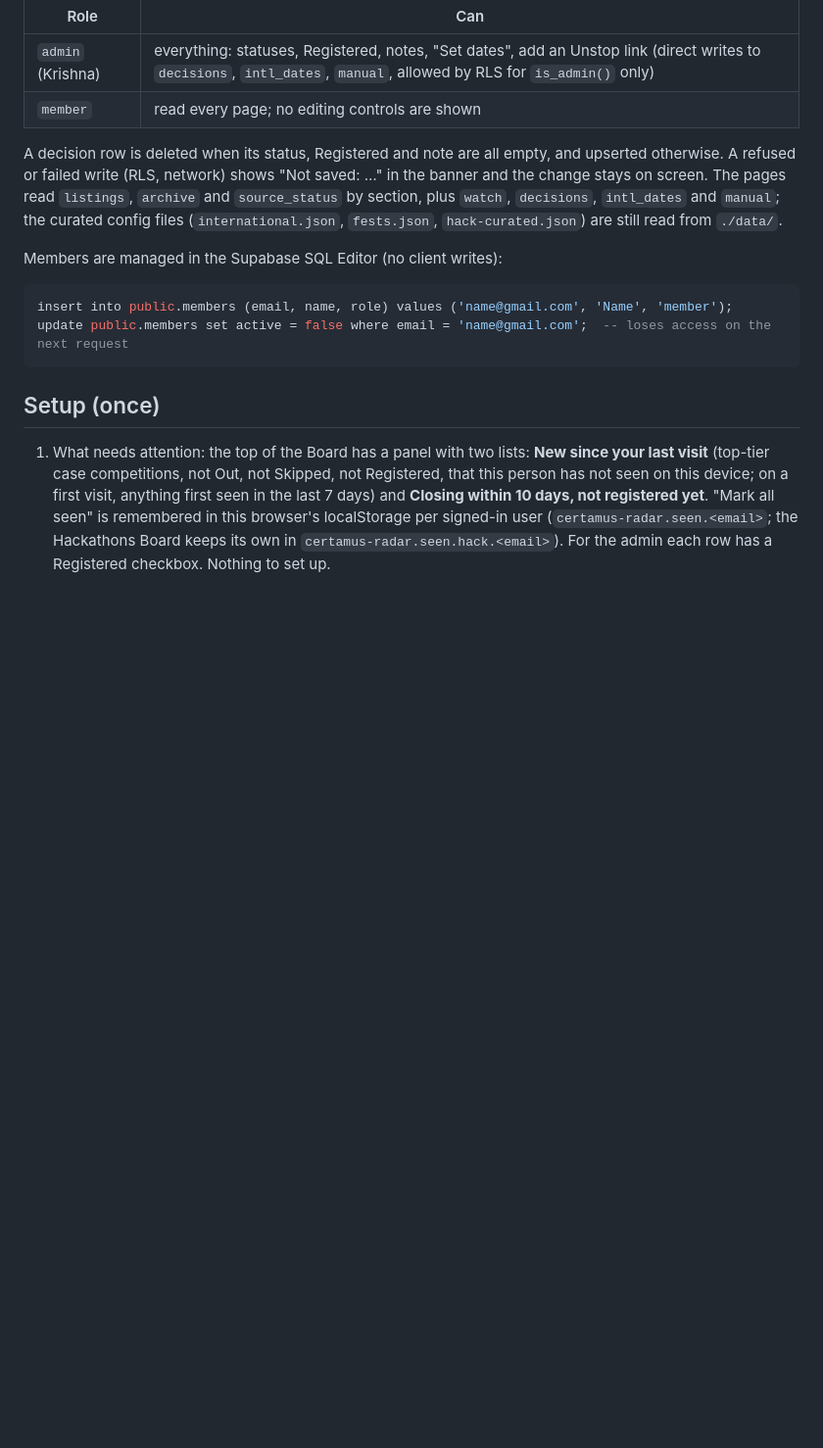
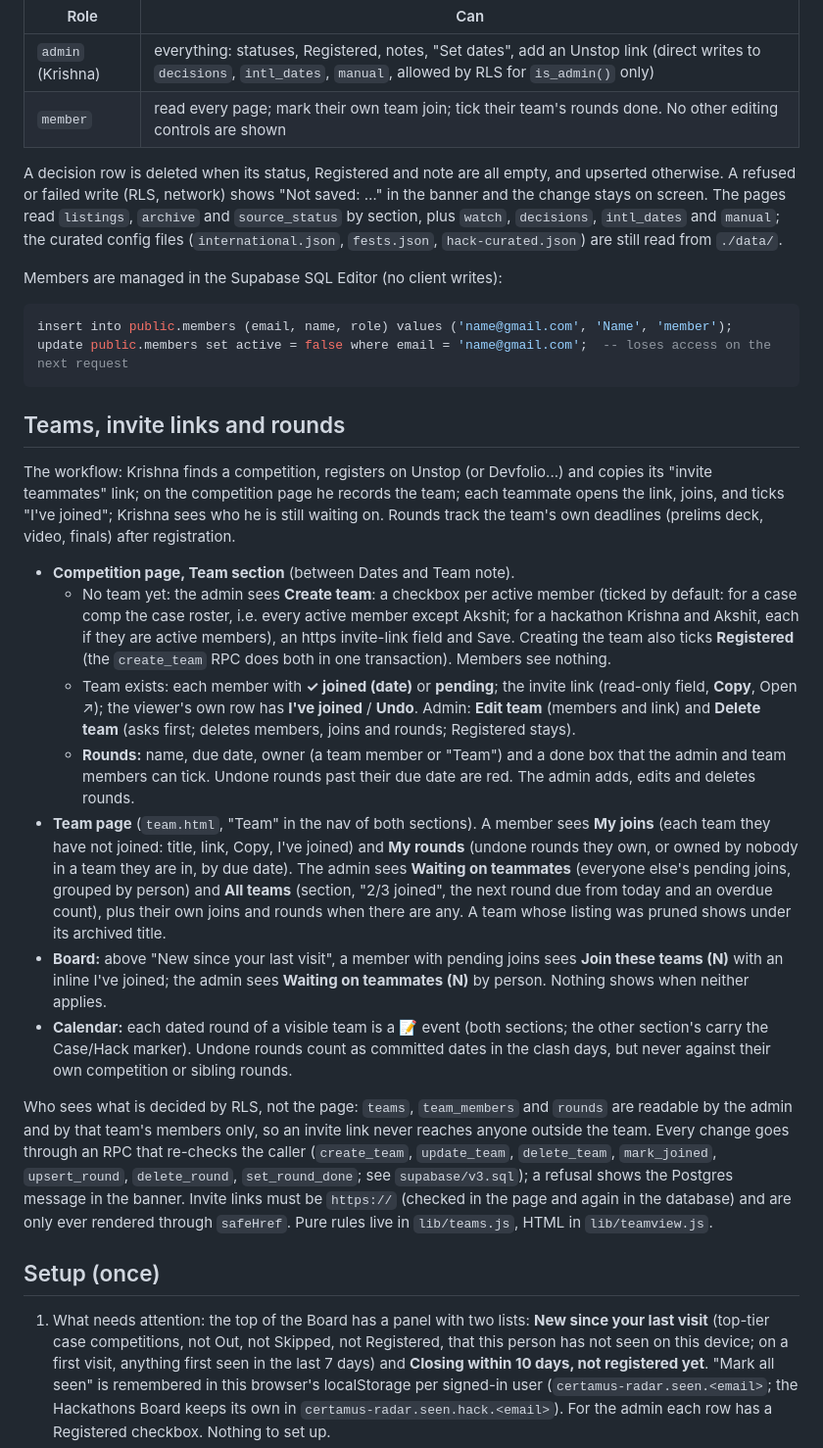
Before and after one commit to krishnachagti-sudo/certamus-radar, a Markdown page: README.md, the part around one of its changes. Shown at 98% size. Drawn GitHub-style; blank space fills up the shorter version.

Commit message:
docs: Teams, invite links and rounds in the README
Co-Authored-By: Claude Opus 5.5 <noreply@anthropic.com>

````diff
--- a/README.md
+++ b/README.md
@@ -381,7 +383,7 @@ Roles come from `members.role`:
 | Role | Can |
 |---|---|
 | `admin` (Krishna) | everything: statuses, Registered, notes, "Set dates", add an Unstop link (direct writes to `decisions`, `intl_dates`, `manual`, allowed by RLS for `is_admin()` only) |
-| `member` | read every page; no editing controls are shown |
+| `member` | read every page; mark their own team join; tick their team's rounds done. No other editing controls are shown |
 
 A decision row is deleted when its status, Registered and note are all
 empty, and upserted otherwise. A refused or failed write (RLS, network)
@@ -397,6 +399,56 @@ Members are managed in the Supabase SQL Editor (no client writes):
 insert into public.members (email, name, role) values ('name@gmail.com', 'Name', 'member');
 update public.members set active = false where email = 'name@gmail.com';  -- loses access on the next request
 ```
+
+## Teams, invite links and rounds
+
+The workflow: Krishna finds a competition, registers on Unstop (or
+Devfolio...) and copies its "invite teammates" link; on the competition
+page he records the team; each teammate opens the link, joins, and ticks
+"I've joined"; Krishna sees who he is still waiting on. Rounds track the
+team's own deadlines (prelims deck, video, finals) after registration.
+
+- **Competition page, Team section** (between Dates and Team note).
+  - No team yet: the admin sees **Create team**: a checkbox per active
+    member (ticked by default: for a case comp the case roster, i.e. every
+    active member except Akshit; for a hackathon Krishna and Akshit, each
+    if they are active members), an https invite-link field and Save.
+    Creating the team also ticks **Registered** (the `create_team` RPC
+    does both in one transaction). Members see nothing.
+  - Team exists: each member with **✓ joined (date)** or **pending**; the
+    invite link (read-only field, **Copy**, Open ↗); the viewer's own row
+    has **I've joined** / **Undo**. Admin: **Edit team** (members and
+    link) and **Delete team** (asks first; deletes members, joins and
+    rounds; Registered stays).
+  - **Rounds:** name, due date, owner (a team member or "Team") and a
+    done box that the admin and team members can tick. Undone rounds past
+    their due date are red. The admin adds, edits and deletes rounds.
+- **Team page** (`team.html`, "Team" in the nav of both sections). A
+  member sees **My joins** (each team they have not joined: title, link,
+  Copy, I've joined) and **My rounds** (undone rounds they own, or owned
+  by nobody in a team they are in, by due date). The admin sees **Waiting
+  on teammates** (everyone else's pending joins, grouped by person) and
+  **All teams** (section, "2/3 joined", the next round due from today and
+  an overdue count), plus their own joins and rounds when there are any.
+  A team whose listing was pruned shows under its archived title.
+- **Board:** above "New since your last visit", a member with pending
+  joins sees **Join these teams (N)** with an inline I've joined; the
+  admin sees **Waiting on teammates (N)** by person. Nothing shows when
+  neither applies.
+- **Calendar:** each dated round of a visible team is a 📝 event (both
+  sections; the other section's carry the Case/Hack marker). Undone
+  rounds count as committed dates in the clash days, but never against
+  their own competition or sibling rounds.
+
+Who sees what is decided by RLS, not the page: `teams`, `team_members`
+and `rounds` are readable by the admin and by that team's members only,
+so an invite link never reaches anyone outside the team. Every change goes
+through an RPC that re-checks the caller (`create_team`, `update_team`,
+`delete_team`, `mark_joined`, `upsert_round`, `delete_round`,
+`set_round_done`; see `supabase/v3.sql`); a refusal shows the Postgres
+message in the banner. Invite links must be `https://` (checked in the
+page and again in the database) and are only ever rendered through
+`safeHref`. Pure rules live in `lib/teams.js`, HTML in `lib/teamview.js`.
 
 ## Setup (once)
 
````
Also changed, not shown: other parts of README.md (+4 -2 lines).
